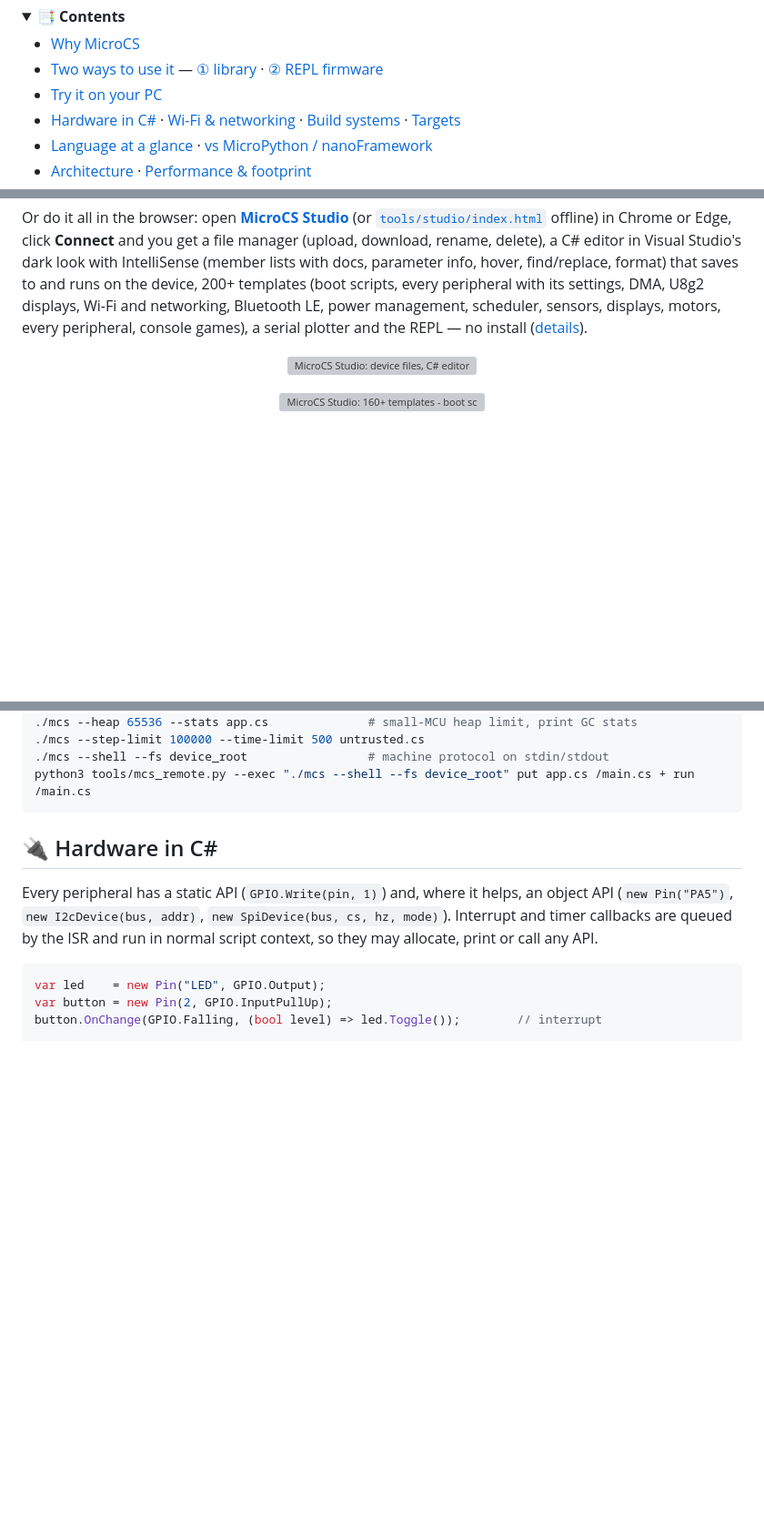
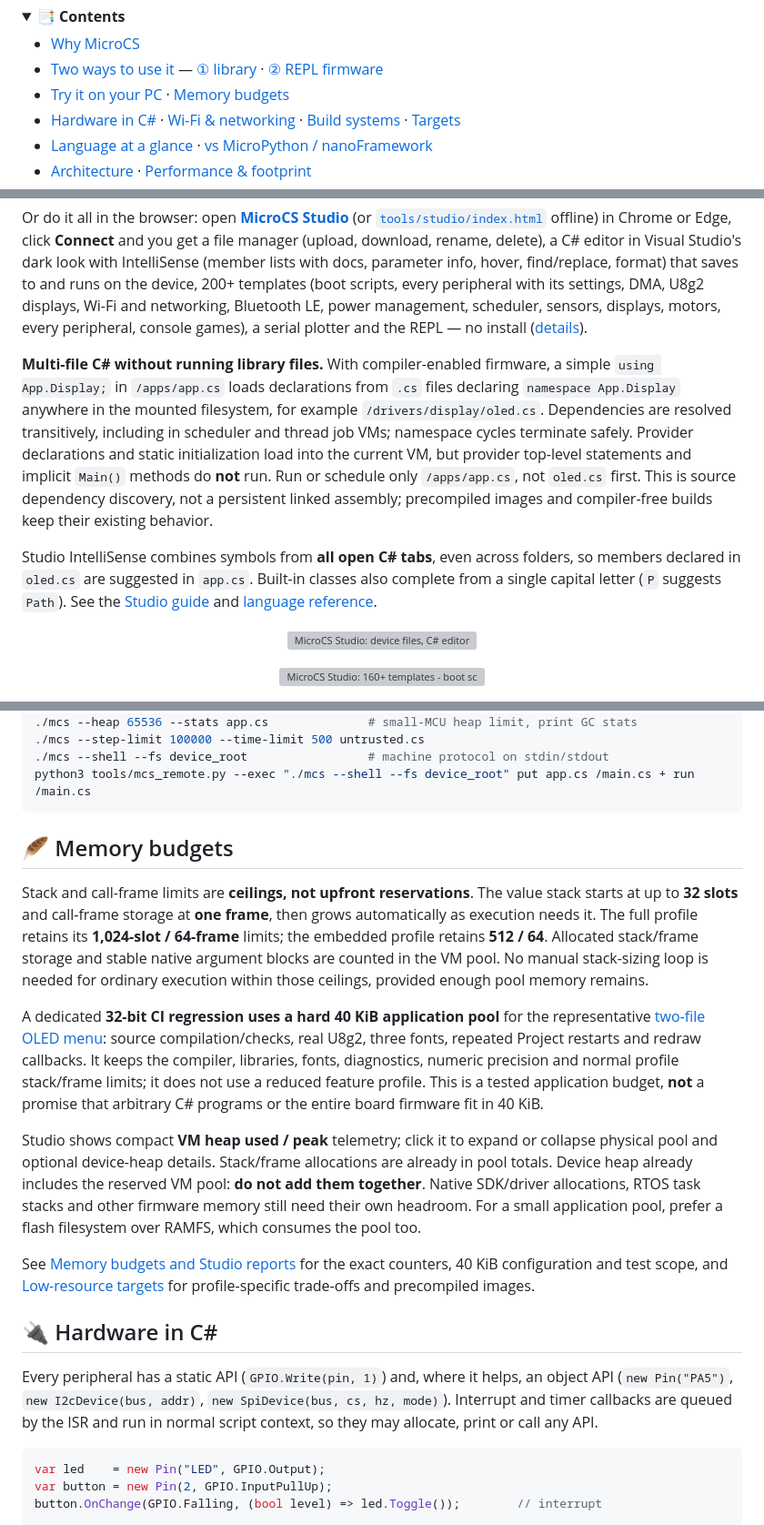
Before and after one commit to amir1387aht/MicroCS, a Markdown page: README.md, 3 parts joined by grey strips. Shown at 91% size. GitHub-like rendering; folded sections open; blank space fills up the shorter version; grey boxes are pictures that could not be loaded.

Commit message:
Document dynamic memory budgets and cross-folder source dependencies

````diff
--- a/README.md
+++ b/README.md
@@ -93,7 +93,7 @@ Scheduler.Every(1000, () => {
 
 - [Why MicroCS](#-why-microcs)
 - [Two ways to use it](#-two-ways-to-use-it) — [① library](#-option-1--drop-the-library-into-an-existing-project) · [② REPL firmware](#-option-2--build-a-complete-c-firmware-with-a-repl)
-- [Try it on your PC](#-try-it-on-your-pc-one-minute)
+- [Try it on your PC](#-try-it-on-your-pc-one-minute) · [Memory budgets](#-memory-budgets)
 - [Hardware in C#](#-hardware-in-c) · [Wi-Fi & networking](#-wi-fi--networking) · [Build systems](#-works-with-every-build-system) · [Targets](#-supported-targets)
 - [Language at a glance](#-language-at-a-glance) · [vs MicroPython / nanoFramework](#%EF%B8%8F-microcs-vs-micropython-vs-net-nanoframework)
 - [Architecture](#%EF%B8%8F-architecture) · [Performance & footprint](#-performance--footprint)
@@ -284,6 +284,21 @@ hover, find/replace, format) that saves to and runs on the device, 200+ template
 scheduler, sensors, displays, motors, every peripheral, console games), a serial plotter and the REPL — no install
 ([details](docs/STANDALONE.md#6-in-the-browser-microcs-studio)).
 
+**Multi-file C# without running library files.** With compiler-enabled firmware, a simple
+`using App.Display;` in `/apps/app.cs` loads declarations from `.cs` files declaring
+`namespace App.Display` anywhere in the mounted filesystem, for example
+`/drivers/display/oled.cs`. Dependencies are resolved transitively, including in scheduler
+and thread job VMs; namespace cycles terminate safely. Provider declarations and static
+initialization load into the current VM, but provider top-level statements and implicit
+`Main()` methods do **not** run. Run or schedule only `/apps/app.cs`, not `oled.cs` first.
+This is source dependency discovery, not a persistent linked assembly; precompiled images
+and compiler-free builds keep their existing behavior.
+
+Studio IntelliSense combines symbols from **all open C# tabs**, even across folders, so
+members declared in `oled.cs` are suggested in `app.cs`. Built-in classes also complete
+from a single capital letter (`P` suggests `Path`). See the
+[Studio guide](tools/studio/README.md) and [language reference](docs/LANGUAGE.md).
+
 <p align="center"><img src="assets/studio.svg" alt="MicroCS Studio: device files, C# editor and console in the browser" width="860"></p>
 <p align="center"><img src="assets/studio_templates.svg" alt="MicroCS Studio: 160+ templates - boot scripts, scheduler, sensors, displays, motors, every peripheral" width="860"></p>
 <p align="center"><img src="assets/studio_intellisense.svg" alt="MicroCS Studio: parameter info while typing a call, and the serial plotter" width="860"></p>
@@ -330,6 +345,33 @@ python3 tools/mcs_remote.py --exec "./mcs --shell --fs device_root" put app.cs /
 ```
 
 </details>
+
+## 🪶 Memory budgets
+
+Stack and call-frame limits are **ceilings, not upfront reservations**. The value stack
+starts at up to **32 slots** and call-frame storage at **one frame**, then grows automatically
+as execution needs it. The full profile retains its **1,024-slot / 64-frame** limits;
+the embedded profile retains **512 / 64**. Allocated stack/frame storage and stable native
+argument blocks are counted in the VM pool. No manual stack-sizing loop is needed for
+ordinary execution within those ceilings, provided enough pool memory remains.
+
+A dedicated **32-bit CI regression uses a hard 40 KiB application pool** for the representative
+[two-file OLED menu](tests/projects/oled_menu/): source compilation/checks, real U8g2,
+three fonts, repeated Project restarts and redraw callbacks. It keeps the compiler,
+libraries, fonts, diagnostics, numeric precision and normal profile stack/frame limits;
+it does not use a reduced feature profile. This is a tested application budget, **not** a
+promise that arbitrary C# programs or the entire board firmware fit in 40 KiB.
+
+Studio shows compact **VM heap used / peak** telemetry; click it to expand or collapse
+physical pool and optional device-heap details. Stack/frame allocations are already in
+pool totals. Device heap already includes the reserved VM pool: **do not add them together**.
+Native SDK/driver allocations, RTOS task stacks and other firmware memory still need their
+own headroom. For a small application pool, prefer a flash filesystem over RAMFS, which
+consumes the pool too.
+
+See [Memory budgets and Studio reports](docs/MEMORY.md) for the exact counters,
+40 KiB configuration and test scope, and [Low-resource targets](docs/LOW_RESOURCE.md)
+for profile-specific trade-offs and precompiled images.
 
 ## 🔌 Hardware in C#
 
````
Also changed, not shown: tools/studio/README.md (+4 -4 lines).
